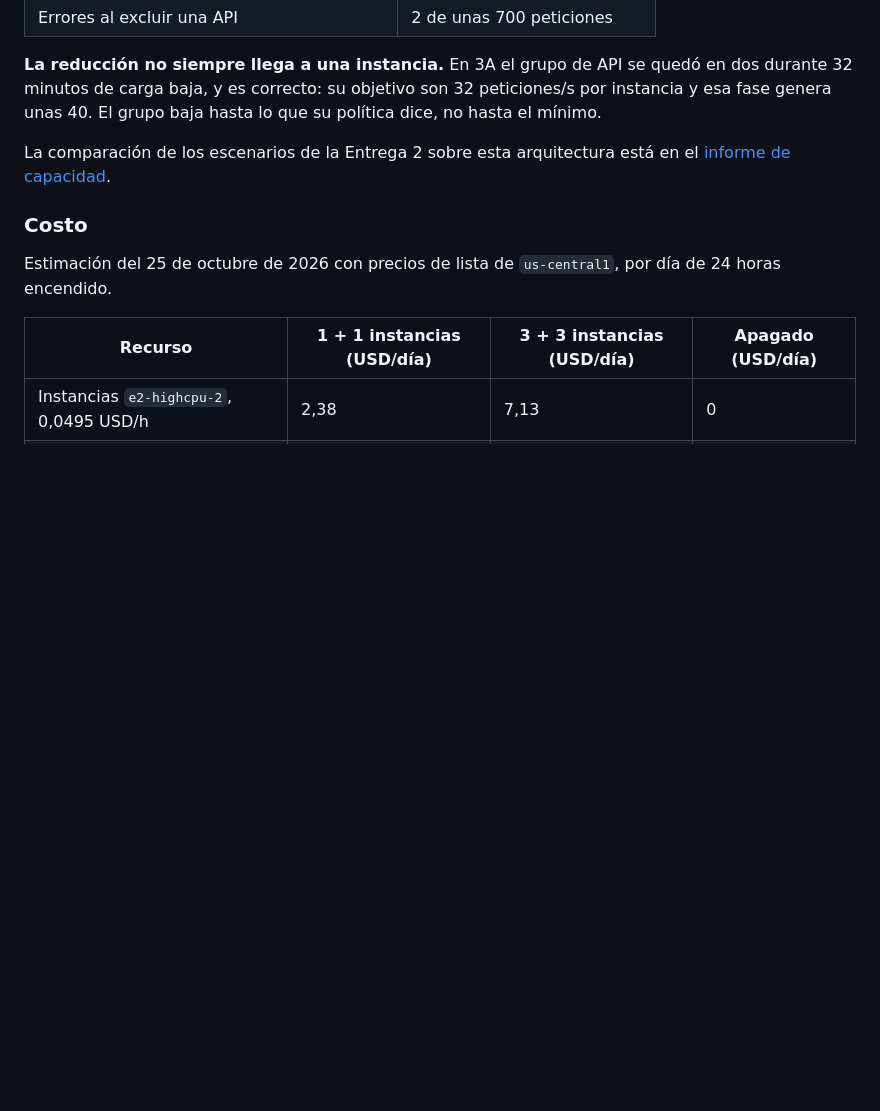
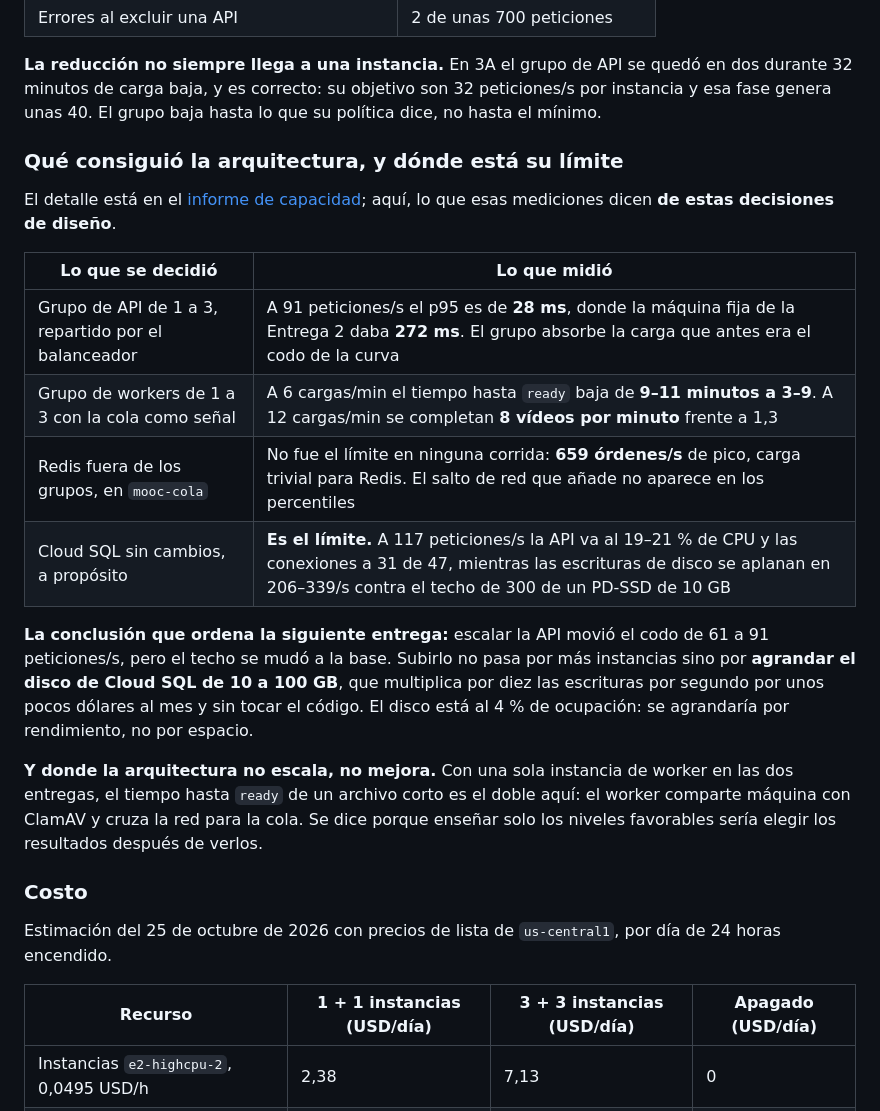
Before and after one commit to danielreales00/proyecto-1-mooc, a Markdown page: docs/entrega3/arquitectura.md, the part around the change. Drawn GitHub-style; blank space fills up the shorter version.

Commit message:
docs(entrega-3): barrido de redaccion y coherencia de los entregables
Cuatro cosas que un evaluador habria notado.

El informe de capacidad decia en su cabecera que habia secciones
pendientes cuando ya no queda ninguna. Ahora dice lo que de verdad importa
de ese documento: las secciones de metodo se escribieron ANTES de medir,
para que los resultados no se elijan despues.

El informe de capacidad y el del frontend no llevaban los autores, que los
otros dos si. Añadidos.

La tabla de condiciones decia que el generador era e2-standard-4 sin
aclarar que se redujo a e2-standard-2 DESPUES de medir. Queda dicho que
ninguna corrida del informe uso la maquina pequeña.

Y la mas importante: el documento de arquitectura enlazaba el informe de
capacidad pero no relacionaba la arquitectura con sus resultados, que es
lo que el enunciado pide en «capacidad, costo y limitaciones». Ahora una
tabla cruza cada decision de diseño con lo que midio: el grupo de API que
lleva el p95 de 272 a 28 ms, el de workers que baja el tiempo hasta ready
de 9-11 minutos a 3-9, Redis que nunca fue el limite, y Cloud SQL que si
lo es. Con la conclusion que ordena la Entrega 4 —agrandar el disco, no
añadir instancias— y la parte incomoda: donde no escala, no mejora.

Comprobado ademas que no queda ningun enlace roto en el repositorio.

Co-Authored-By: Claude Opus 5 <noreply@anthropic.com>

```diff
--- a/docs/entrega3/arquitectura.md
+++ b/docs/entrega3/arquitectura.md
@@ -368,9 +368,31 @@ quedó en dos durante 32 minutos de carga baja, y es correcto: su objetivo son
 32 peticiones/s por instancia y esa fase genera unas 40. El grupo baja hasta lo
 que su política dice, no hasta el mínimo.
 
-La comparación de los escenarios de la Entrega 2 sobre esta arquitectura está
-en el
-[informe de capacidad](../../capacity-planning/pruebas_de_carga_entrega3.md).
+### Qué consiguió la arquitectura, y dónde está su límite
+
+El detalle está en el
+[informe de capacidad](../../capacity-planning/pruebas_de_carga_entrega3.md);
+aquí, lo que esas mediciones dicen **de estas decisiones de diseño**.
+
+| Lo que se decidió | Lo que midió |
+| --- | --- |
+| Grupo de API de 1 a 3, repartido por el balanceador | A 91 peticiones/s el p95 es de **28 ms**, donde la máquina fija de la Entrega 2 daba **272 ms**. El grupo absorbe la carga que antes era el codo de la curva |
+| Grupo de workers de 1 a 3 con la cola como señal | A 6 cargas/min el tiempo hasta `ready` baja de **9–11 minutos a 3–9**. A 12 cargas/min se completan **8 vídeos por minuto** frente a 1,3 |
+| Redis fuera de los grupos, en `mooc-cola` | No fue el límite en ninguna corrida: **659 órdenes/s** de pico, carga trivial para Redis. El salto de red que añade no aparece en los percentiles |
+| Cloud SQL sin cambios, a propósito | **Es el límite.** A 117 peticiones/s la API va al 19–21 % de CPU y las conexiones a 31 de 47, mientras las escrituras de disco se aplanan en 206–339/s contra el techo de 300 de un PD-SSD de 10 GB |
+
+**La conclusión que ordena la siguiente entrega:** escalar la API movió el codo
+de 61 a 91 peticiones/s, pero el techo se mudó a la base. Subirlo no pasa por
+más instancias sino por **agrandar el disco de Cloud SQL de 10 a 100 GB**, que
+multiplica por diez las escrituras por segundo por unos pocos dólares al mes y
+sin tocar el código. El disco está al 4 % de ocupación: se agrandaría por
+rendimiento, no por espacio.
+
+**Y donde la arquitectura no escala, no mejora.** Con una sola instancia de
+worker en las dos entregas, el tiempo hasta `ready` de un archivo corto es el
+doble aquí: el worker comparte máquina con ClamAV y cruza la red para la cola.
+Se dice porque enseñar solo los niveles favorables sería elegir los resultados
+después de verlos.
 
 ### Costo
 
```
Also changed, not shown: capacity-planning/pruebas_de_carga_entrega3.md (+8 -4 lines), docs/entrega3/verificacion-frontend.md (+3 -0 lines).
